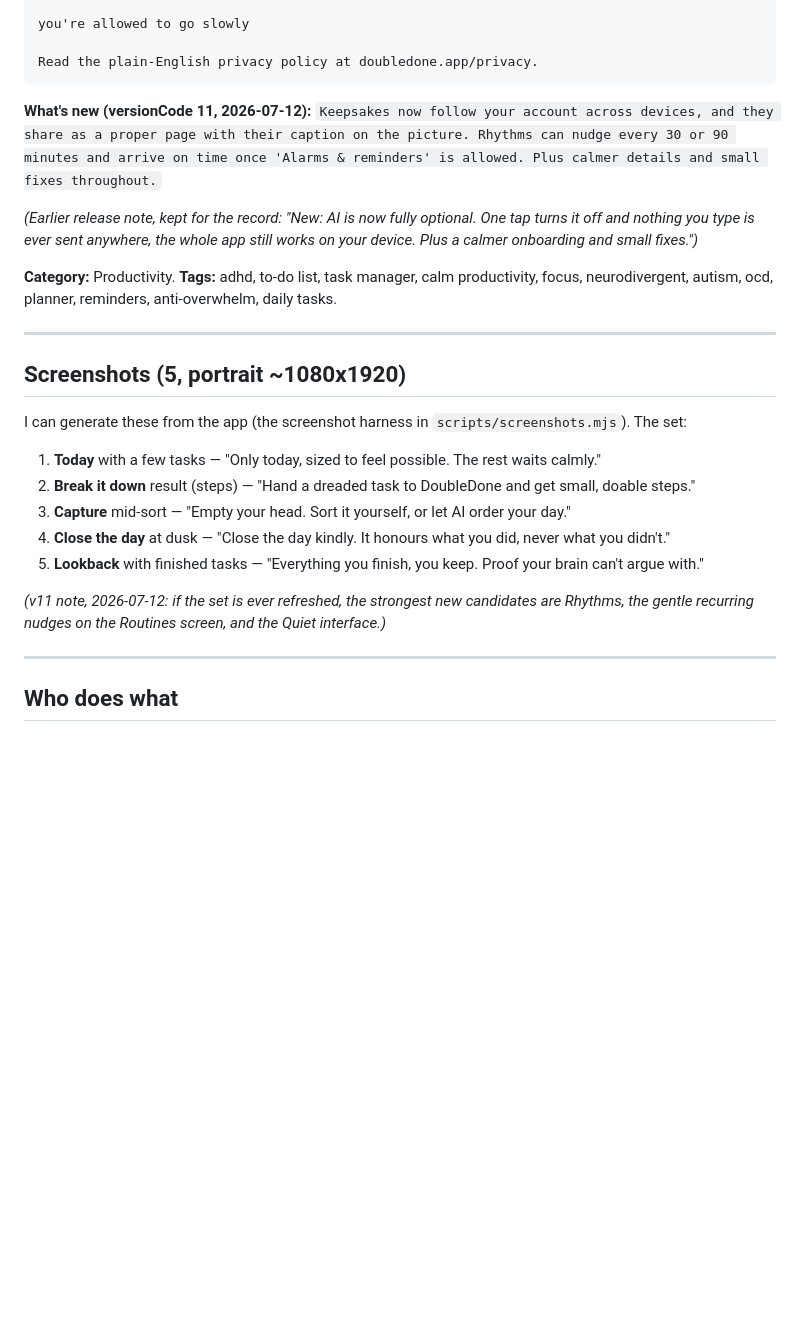
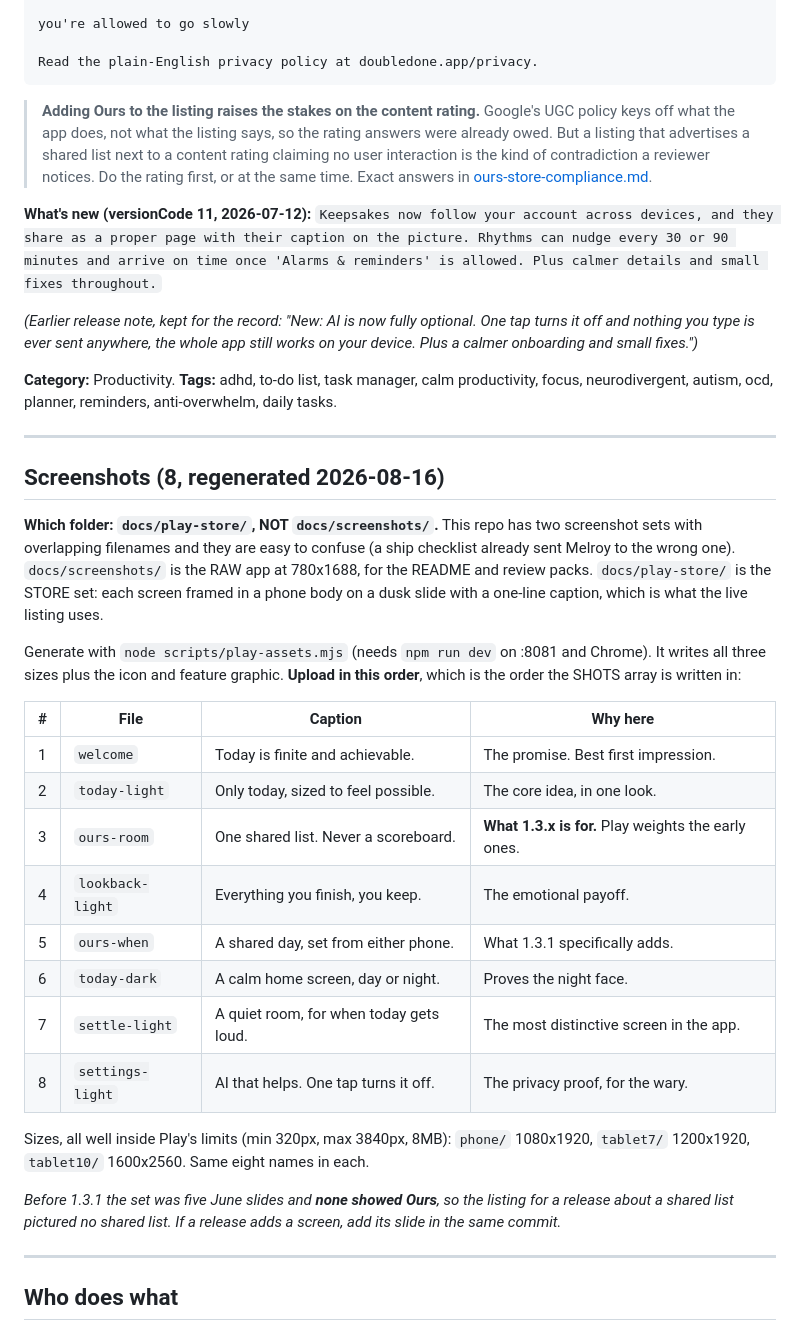
Before and after one commit to melroyds/doubledone, a Markdown page: docs/play-store-submission-pack.md, the part around one of its changes. GitHub-like rendering; blank space fills up the shorter version.

````diff
--- a/docs/play-store-submission-pack.md
+++ b/docs/play-store-submission-pack.md
@@ -177,6 +207,12 @@ you're allowed to go slowly
 
 Read the plain-English privacy policy at doubledone.app/privacy.
 ```
+
+> **Adding Ours to the listing raises the stakes on the content rating.** Google's UGC policy keys off
+> what the app does, not what the listing says, so the rating answers were already owed. But a listing
+> that advertises a shared list next to a content rating claiming no user interaction is the kind of
+> contradiction a reviewer notices. Do the rating first, or at the same time. Exact answers in
+> [ours-store-compliance.md](ours-store-compliance.md).
 
 **What's new (versionCode 11, 2026-07-12):** `Keepsakes now follow your account across devices, and they share as a proper page with their caption on the picture. Rhythms can nudge every 30 or 90 minutes and arrive on time once 'Alarms & reminders' is allowed. Plus calmer details and small fixes throughout.`
 
@@ -186,18 +222,35 @@ Read the plain-English privacy policy at doubledone.app/privacy.
 
 ---
 
-## Screenshots (5, portrait ~1080x1920)
+## Screenshots (8, regenerated 2026-08-16)
 
-I can generate these from the app (the screenshot harness in `scripts/screenshots.mjs`). The set:
+**Which folder: `docs/play-store/`, NOT `docs/screenshots/`.** This repo has two screenshot sets with
+overlapping filenames and they are easy to confuse (a ship checklist already sent Melroy to the wrong
+one). `docs/screenshots/` is the RAW app at 780x1688, for the README and review packs.
+`docs/play-store/` is the STORE set: each screen framed in a phone body on a dusk slide with a
+one-line caption, which is what the live listing uses.
 
-1. **Today** with a few tasks — "Only today, sized to feel possible. The rest waits calmly."
-2. **Break it down** result (steps) — "Hand a dreaded task to DoubleDone and get small, doable steps."
-3. **Capture** mid-sort — "Empty your head. Sort it yourself, or let AI order your day."
-4. **Close the day** at dusk — "Close the day kindly. It honours what you did, never what you didn't."
-5. **Lookback** with finished tasks — "Everything you finish, you keep. Proof your brain can't argue with."
+Generate with `node scripts/play-assets.mjs` (needs `npm run dev` on :8081 and Chrome). It writes all
+three sizes plus the icon and feature graphic. **Upload in this order**, which is the order the SHOTS
+array is written in:
 
-*(v11 note, 2026-07-12: if the set is ever refreshed, the strongest new candidates are Rhythms, the gentle
-recurring nudges on the Routines screen, and the Quiet interface.)*
+| # | File | Caption | Why here |
+|---|---|---|---|
+| 1 | `welcome` | Today is finite and achievable. | The promise. Best first impression. |
+| 2 | `today-light` | Only today, sized to feel possible. | The core idea, in one look. |
+| 3 | `ours-room` | One shared list. Never a scoreboard. | **What 1.3.x is for.** Play weights the early ones. |
+| 4 | `lookback-light` | Everything you finish, you keep. | The emotional payoff. |
+| 5 | `ours-when` | A shared day, set from either phone. | What 1.3.1 specifically adds. |
+| 6 | `today-dark` | A calm home screen, day or night. | Proves the night face. |
+| 7 | `settle-light` | A quiet room, for when today gets loud. | The most distinctive screen in the app. |
+| 8 | `settings-light` | AI that helps. One tap turns it off. | The privacy proof, for the wary. |
+
+Sizes, all well inside Play's limits (min 320px, max 3840px, 8MB): `phone/` 1080x1920,
+`tablet7/` 1200x1920, `tablet10/` 1600x2560. Same eight names in each.
+
+*Before 1.3.1 the set was five June slides and **none showed Ours**, so the listing for a release
+about a shared list pictured no shared list. If a release adds a screen, add its slide in the same
+commit.*
 
 ---
 
````
Also changed, not shown: other parts of docs/play-store-submission-pack.md (+39 -9 lines).
